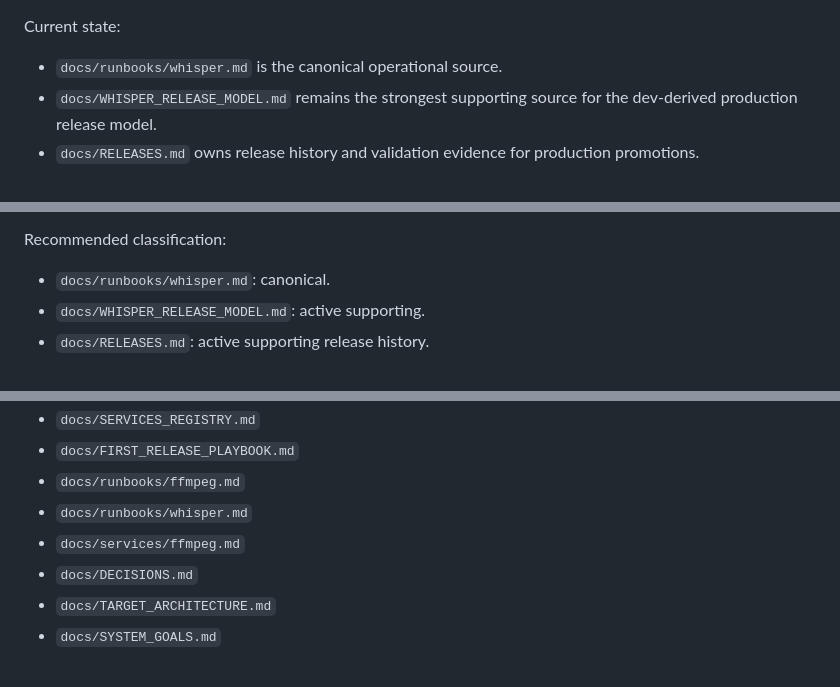
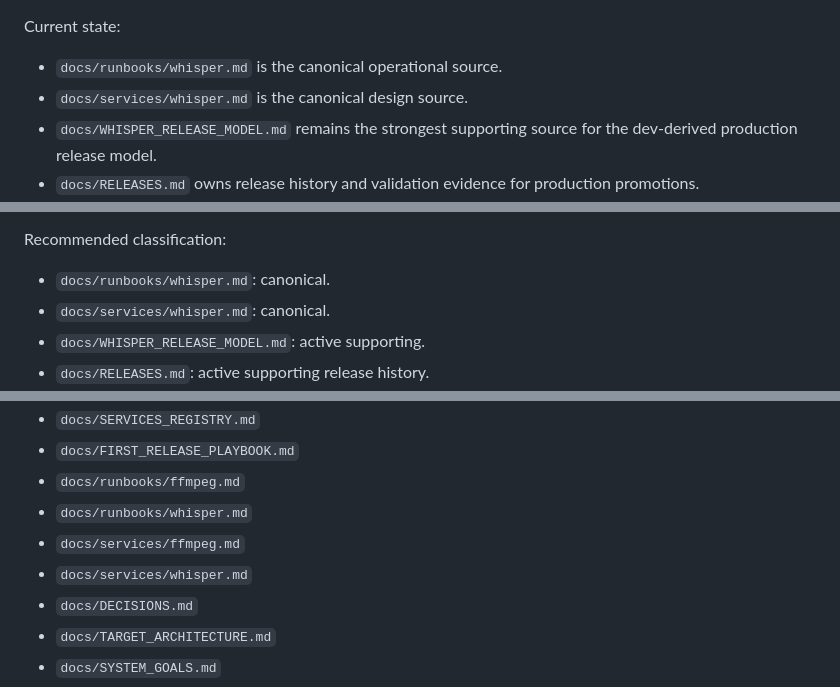
Before and after one commit to grigorynokhrin/soma-arch, a Markdown page: docs/DOCUMENTATION_RECONCILIATION.md, 3 parts joined by grey strips. Rendered like a GitHub page.

```diff
--- a/docs/DOCUMENTATION_RECONCILIATION.md
+++ b/docs/DOCUMENTATION_RECONCILIATION.md
@@ -167,6 +168,7 @@ Whisper docs reviewed:
 Current state:
 
 - `docs/runbooks/whisper.md` is the canonical operational source.
+- `docs/services/whisper.md` is the canonical design source.
 - `docs/WHISPER_RELEASE_MODEL.md` remains the strongest supporting source for the dev-derived production release model.
 - `docs/RELEASES.md` owns release history and validation evidence for production promotions.
 - Dev bootstrap/smoke/retention docs are useful validation evidence, not current source of truth.
@@ -188,6 +190,7 @@ Current state:
 Recommended classification:
 
 - `docs/runbooks/whisper.md`: canonical.
+- `docs/services/whisper.md`: canonical.
 - `docs/WHISPER_RELEASE_MODEL.md`: active supporting.
 - `docs/RELEASES.md`: active supporting release history.
 - Whisper dev validation docs: reference.
@@ -243,6 +246,7 @@ Canonical:
 - `docs/runbooks/ffmpeg.md`
 - `docs/runbooks/whisper.md`
 - `docs/services/ffmpeg.md`
+- `docs/services/whisper.md`
 - `docs/DECISIONS.md`
 - `docs/TARGET_ARCHITECTURE.md`
 - `docs/SYSTEM_GOALS.md`
```
Also changed, not shown: other parts of docs/DOCUMENTATION_RECONCILIATION.md (+3 -3 lines), docs/SERVICES_REGISTRY.md (+7 -8 lines), docs/services/whisper.md (added, +592 -0 lines).
